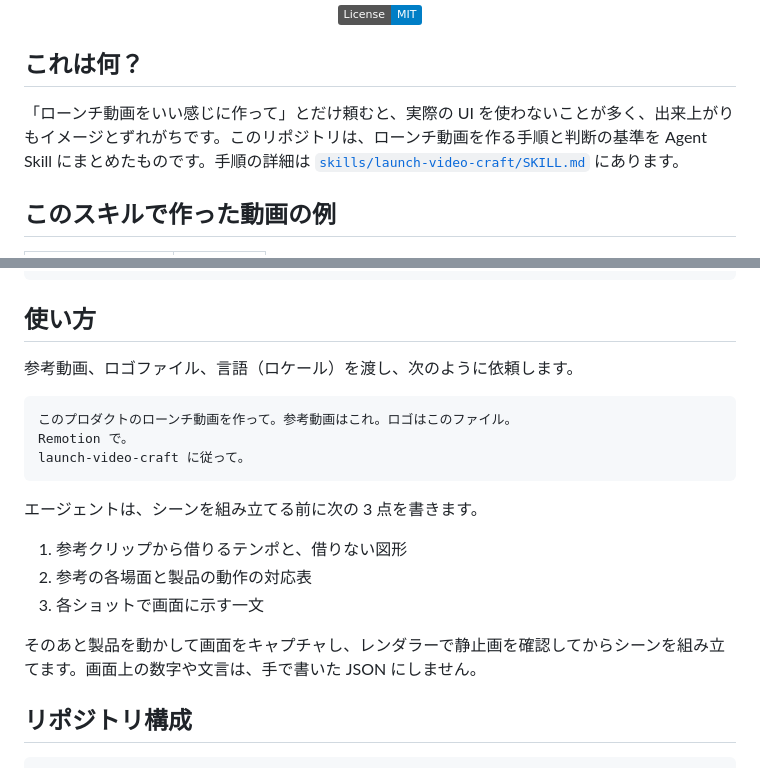
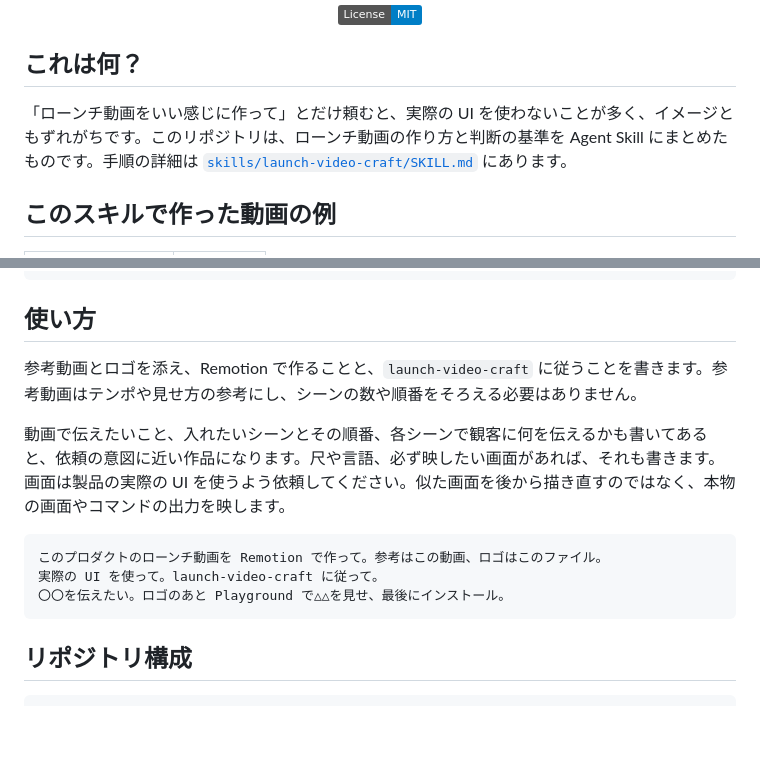
Before and after one commit to jammaru/launch-video-craft, a Markdown page: README.md, 2 parts joined by grey strips. Drawn GitHub-style; badges without logos; blank space fills up the shorter version.

Commit message:
README の使い方を簡潔にし、シーン構成と実 UI の依頼を SKILL に明記する。
Co-authored-by: Cursor <cursoragent@cursor.com>

````diff
--- a/README.md
+++ b/README.md
@@ -18,7 +18,7 @@
 
 ## これは何？
 
-「ローンチ動画をいい感じに作って」とだけ頼むと、実際の UI を使わないことが多く、出来上がりもイメージとずれがちです。このリポジトリは、ローンチ動画を作る手順と判断の基準を Agent Skill にまとめたものです。手順の詳細は [`skills/launch-video-craft/SKILL.md`](skills/launch-video-craft/SKILL.md) にあります。
+「ローンチ動画をいい感じに作って」とだけ頼むと、実際の UI を使わないことが多く、イメージともずれがちです。このリポジトリは、ローンチ動画の作り方と判断の基準を Agent Skill にまとめたものです。手順の詳細は [`skills/launch-video-craft/SKILL.md`](skills/launch-video-craft/SKILL.md) にあります。
 
 ## このスキルで作った動画の例
 
@@ -64,21 +64,15 @@ gh skill update launch-video-craft
 
 ## 使い方
 
-参考動画、ロゴファイル、言語（ロケール）を渡し、次のように依頼します。
+参考動画とロゴを添え、Remotion で作ることと、`launch-video-craft` に従うことを書きます。参考動画はテンポや見せ方の参考にし、シーンの数や順番をそろえる必要はありません。
+
+動画で伝えたいこと、入れたいシーンとその順番、各シーンで観客に何を伝えるかも書いてあると、依頼の意図に近い作品になります。尺や言語、必ず映したい画面があれば、それも書きます。画面は製品の実際の UI を使うよう依頼してください。似た画面を後から描き直すのではなく、本物の画面やコマンドの出力を映します。
 
 ```text
-このプロダクトのローンチ動画を作って。参考動画はこれ。ロゴはこのファイル。
-Remotion で。
-launch-video-craft に従って。
+このプロダクトのローンチ動画を Remotion で作って。参考はこの動画、ロゴはこのファイル。
+実際の UI を使って。launch-video-craft に従って。
+〇〇を伝えたい。ロゴのあと Playground で△△を見せ、最後にインストール。
 ```
-
-エージェントは、シーンを組み立てる前に次の 3 点を書きます。
-
-1. 参考クリップから借りるテンポと、借りない図形
-2. 参考の各場面と製品の動作の対応表
-3. 各ショットで画面に示す一文
-
-そのあと製品を動かして画面をキャプチャし、レンダラーで静止画を確認してからシーンを組み立てます。画面上の数字や文言は、手で書いた JSON にしません。
 
 ## リポジトリ構成
 
````
Also changed, not shown: skills/launch-video-craft/SKILL.md (+3 -1 lines), 1 other file.
